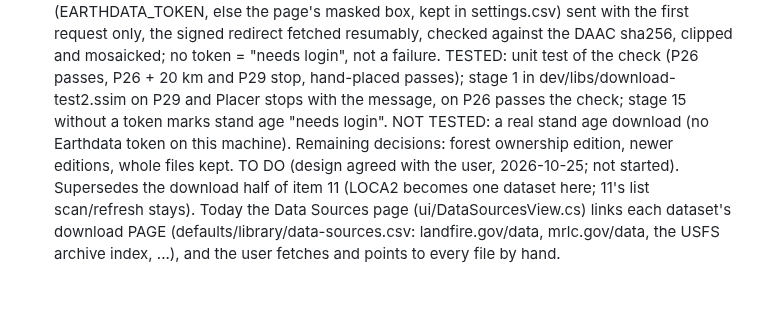
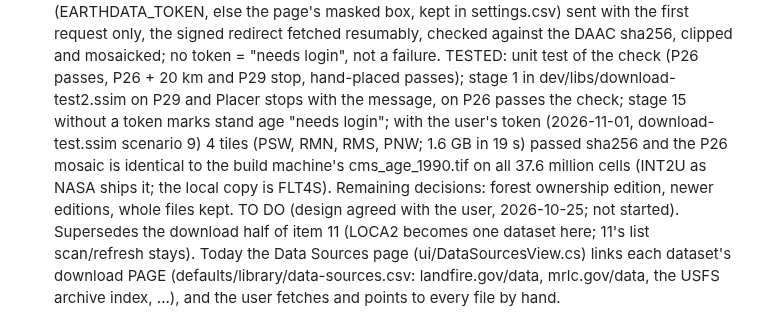
Before and after one commit to bsleeter/lucasCore, a Markdown page: docs/ui-improvements.md, the part around the change. Drawn GitHub-style; blank space fills up the shorter version.

Commit message:
Notes: NASA CMS forest age download tested with an Earthdata token
P26: 4 tiles, sha256 passed, identical to the build machine's file on all 37.6 million cells.

Co-Authored-By: Claude Opus 5.5 <noreply@anthropic.com>

```diff
--- a/docs/ui-improvements.md
+++ b/docs/ui-improvements.md
@@ -216,8 +216,9 @@ Pushed: everything through 0ce1c25 (2026-10-31), with the guide snapshot rebuilt
    kept in settings.csv) sent with the first request only, the signed redirect fetched resumably, checked against the DAAC sha256,
    clipped and mosaicked; no token = "needs login", not a failure. TESTED: unit test of the check (P26 passes, P26 + 20 km and P29
    stop, hand-placed passes); stage 1 in dev/libs/download-test2.ssim on P29 and Placer stops with the message, on P26 passes the
-   check; stage 15 without a token marks stand age "needs login". NOT TESTED: a real stand age download (no Earthdata token on this
-   machine). Remaining decisions: forest ownership edition, newer editions, whole files kept. TO DO (design agreed with the user,
+   check; stage 15 without a token marks stand age "needs login"; with the user's token (2026-11-01, download-test.ssim scenario 9)
+   4 tiles (PSW, RMN, RMS, PNW; 1.6 GB in 19 s) passed sha256 and the P26 mosaic is identical to the build machine's cms_age_1990.tif
+   on all 37.6 million cells (INT2U as NASA ships it; the local copy is FLT4S). Remaining decisions: forest ownership edition, newer editions, whole files kept. TO DO (design agreed with the user,
    2026-10-25; not started).
    Supersedes the download half of item 11 (LOCA2 becomes one dataset here; 11's list scan/refresh stays). Today the Data Sources page
    (ui/DataSourcesView.cs) links each dataset's download PAGE (defaults/library/data-sources.csv: landfire.gov/data, mrlc.gov/data,
```
